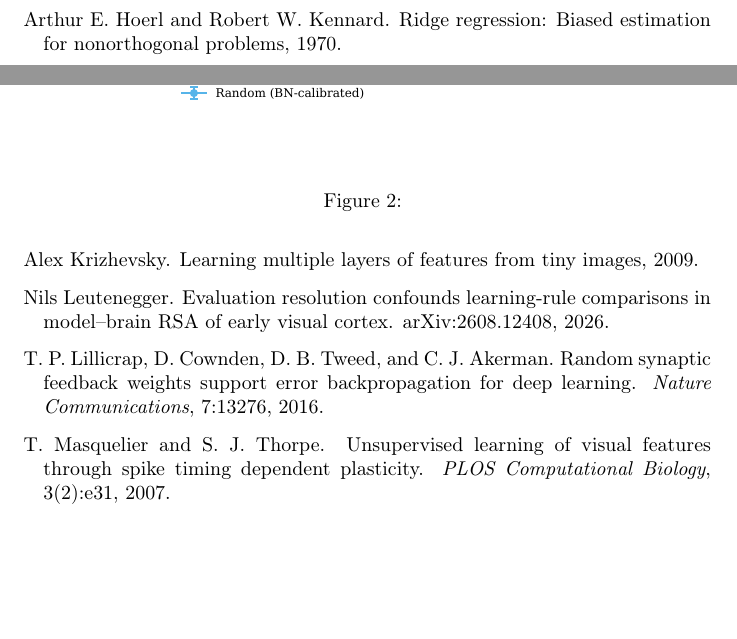
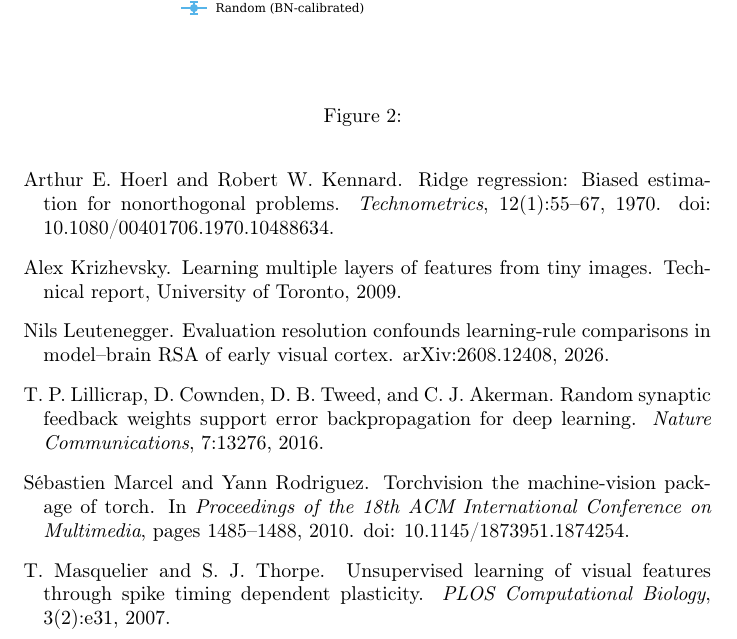
Before and after one commit to nilsleut/ridge-readout, a LaTeX document (paper/main.tex, which reads paper/refs.bib): two parts of pages 5 and 6 of 9 before the commit and part of page 6 of 9 after it, the two joined at a grey line, cut so that both start at the same text, the shorter picture padded with empty space. Compiled offline with pdfLaTeX.

Commit message:
Complete reference metadata pending verification

```diff
--- a/paper/refs.bib
+++ b/paper/refs.bib
@@ -153,10 +153,5 @@
 
 % TO VERIFY: arXiv:2608.12408 (the paper itself has no self-entry). Title and author from
 %   evaluation-resolution-rsa tag arxiv-v3, Evaluation_Resolution_Confounds_paper_v3.tex lines 13-16;
-%   year and DOI (arXiv DOI scheme) not taken from a source.
+%   year, DOI, eprint and archivePrefix as specified by the author on 2026-10-13.
 @misc{evalres,
-  author       = {Leutenegger, Nils},
-  title        = {Evaluation Resolution Confounds Learning-Rule Comparisons in Model--Brain {RSA} of Early Visual Cortex},
-  howpublished = {arXiv:2608.12408},
-  year         = {2026},
-  doi          = {10.48550/arXiv.2608.12408}
@@ -167,3 +166,0 @@
-  author = {Krizhevsky, Alex},
-  title  = {Learning Multiple Layers of Features from Tiny Images},
-  year   = {2009}
@@ -174,4 +175,0 @@
-  author = {Hoerl, Arthur E. and Kennard, Robert W.},
-  title  = {Ridge Regression: Biased Estimation for Nonorthogonal Problems},
-  year   = {1970},
-  doi    = {10.1080/00401706.1970.10488634}
@@ -178,3 +179,19 @@
+  journal = {Technometrics},
+  volume  = {12},
+  number  = {1},
+  pages   = {55--67},
+  year    = {1970},
+  doi     = {10.1080/00401706.1970.10488634}
+}
+
+% TO VERIFY: torchvision
+@inproceedings{marcel2010,
+  author    = {Marcel, S{\'e}bastien and Rodriguez, Yann},
+  title     = {Torchvision the Machine-Vision Package of Torch},
+  booktitle = {Proceedings of the 18th ACM International Conference on Multimedia},
+  pages     = {1485--1488},
+  year      = {2010},
+  doi       = {10.1145/1873951.1874254}
 }
 
 % TO VERIFY: PyTorch (cited for torchvision); DOI is the arXiv DOI of the paper
```
Also changed, not shown: paper/REFS_STATUS.md (+4 -3 lines), paper/main.tex (+1 -1 lines), paper/refs.bib (19 more changed lines).
